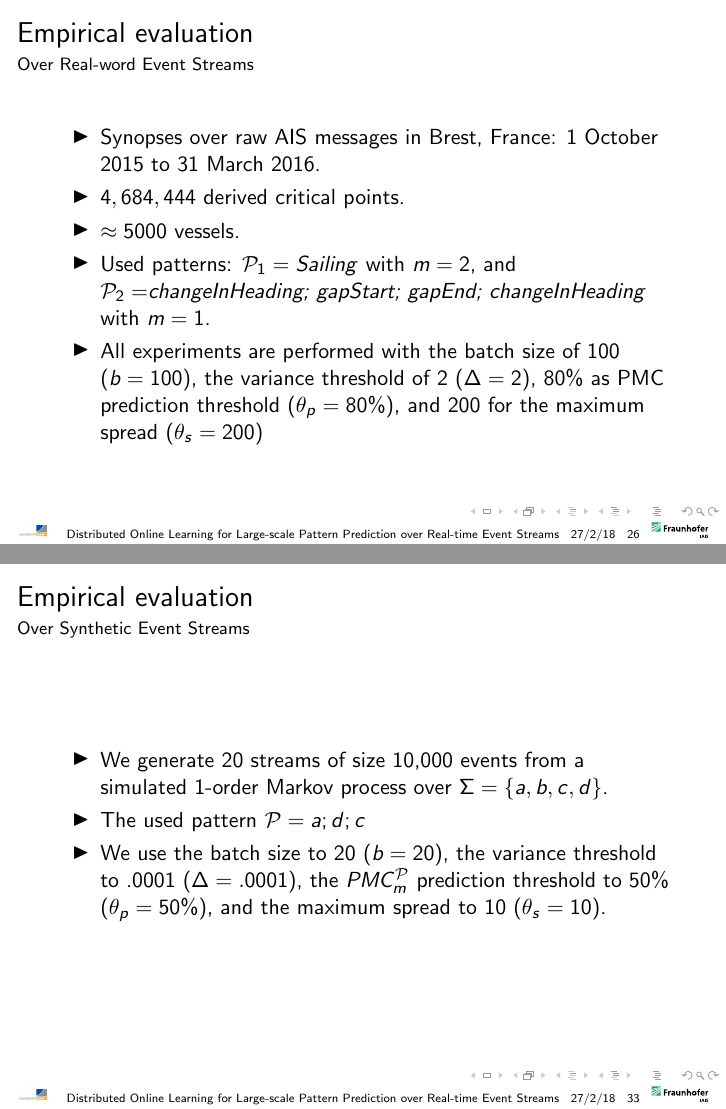
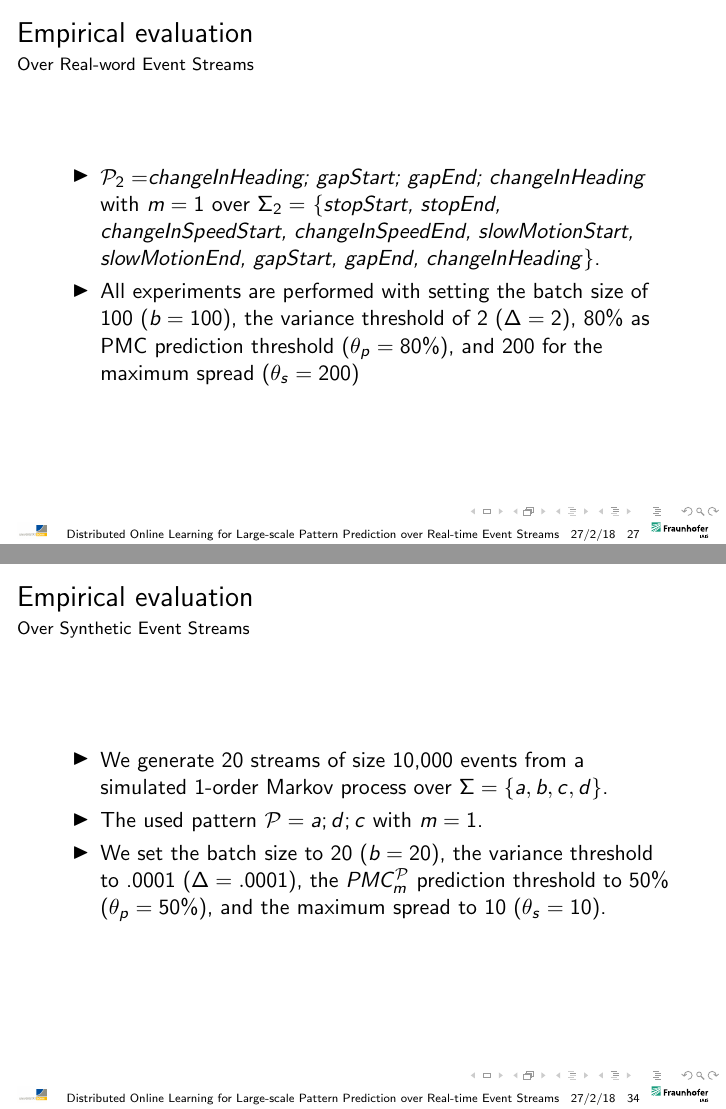
Before and after one commit to ehabqadah/thesis, LaTeX slides (presentation2/presentation.tex, which reads presentation2/evaluation.tex): pages 26 and 33 of 44 before the commit and pages 27 and 34 of 46 after it, joined at a grey line. Compiled offline with pdfLaTeX.

Commit message:
Final Updates

```diff
--- a/presentation2/evaluation.tex
+++ b/presentation2/evaluation.tex
@@ -40,14 +40,13 @@
 	\frametitle{Empirical evaluation }
 	\framesubtitle{Over Real-word Event Streams}
 \begin{itemize}
-	\item<1-> Synopses over raw AIS messages in Brest, France: 1 October 2015 to 31 March 2016.
 
-	\item<1->$ 4,684,444$ derived critical points.
-
-	\item<1->  $\approx5000$ vessels.
-	\item<only@1> Used patterns:
-	$\mathcal{P}_1=Sailing$ with $m=2$, and  $\mathcal{P}_2=$\textit{changeInHeading; gapStart; gapEnd; changeInHeading} with $m=1$.
-	\item<1-> All experiments are performed with the batch size of 100  ($b=100$), the variance threshold of 2 ($\Delta=2$), $80\%$ as PMC prediction threshold ($\theta_{p}=80\%$), and 200 for the maximum spread ($\theta_{s}=200$)
+	\item<only@1> Event streams describe critical points (i.e., synopses) of moving vessels trajectories, which are derived from raw AIS messages as described in \cite{synopses1}.
+	\item<only@1> $4,684,444$ critical points  in Brest, France: October 2015 to March 2016 ($\approx5000$ vessels).
+	\item<only@1>  $\mathcal{P}_1=Sailing$ with $m=2$ over $\Sigma_1=$$\{$\textit{VerySlow, Slow, Moving,  Sailing, Stopping}$\}$.
+	\item<only@2> $\mathcal{P}_2=$\textit{changeInHeading; gapStart; gapEnd; changeInHeading} with $m=1$ over $\Sigma_2=$
+	$\{$\textit{stopStart, stopEnd, changeInSpeedStart, changeInSpeedEnd,  slowMotionStart, slowMotionEnd, gapStart, gapEnd, changeInHeading}$\}$.
+	\item<only@2> All experiments are performed with setting the batch size of 100  ($b=100$), the variance threshold of 2 ($\Delta=2$), $80\%$ as PMC prediction threshold ($\theta_{p}=80\%$), and 200 for the maximum spread ($\theta_{s}=200$)
 \end{itemize}
 
 \end{frame}
@@ -156,9 +155,9 @@
 	\begin{itemize}
 		\item<1-> We generate $20$ streams of size 10,000 events from a simulated 1-order Markov process over $\Sigma=\{a, b, c, d\}$.
 
-		\item<1->The used pattern $\mathcal{P}=a ; d ; c$
+		\item<1->The used pattern $\mathcal{P}=a ; d ; c$ with $m=1$.
 
-		\item<1-> We use the batch size to 20 ($b=20$), the variance threshold to .0001 ($\Delta=.0001$), the  \pmcmr prediction threshold to $50\%$ ($\theta_{p}=50\%$), and the maximum spread to 10 ($\theta_{s}=10$).
+		\item<1-> We set the batch size to 20 ($b=20$), the variance threshold to .0001 ($\Delta=.0001$), the  \pmcmr prediction threshold to $50\%$ ($\theta_{p}=50\%$), and the maximum spread to 10 ($\theta_{s}=10$).
 	\end{itemize}
 
 \end{frame}
```
Also changed, not shown: chapters/introduction.tex (+1 -1 lines), chapters/system.tex (+1 -1 lines), chapters/theoretical.tex (+1 -1 lines), chapters/title.tex (+1 -1 lines), presentation2/presentation.tex (+12 -0 lines).
